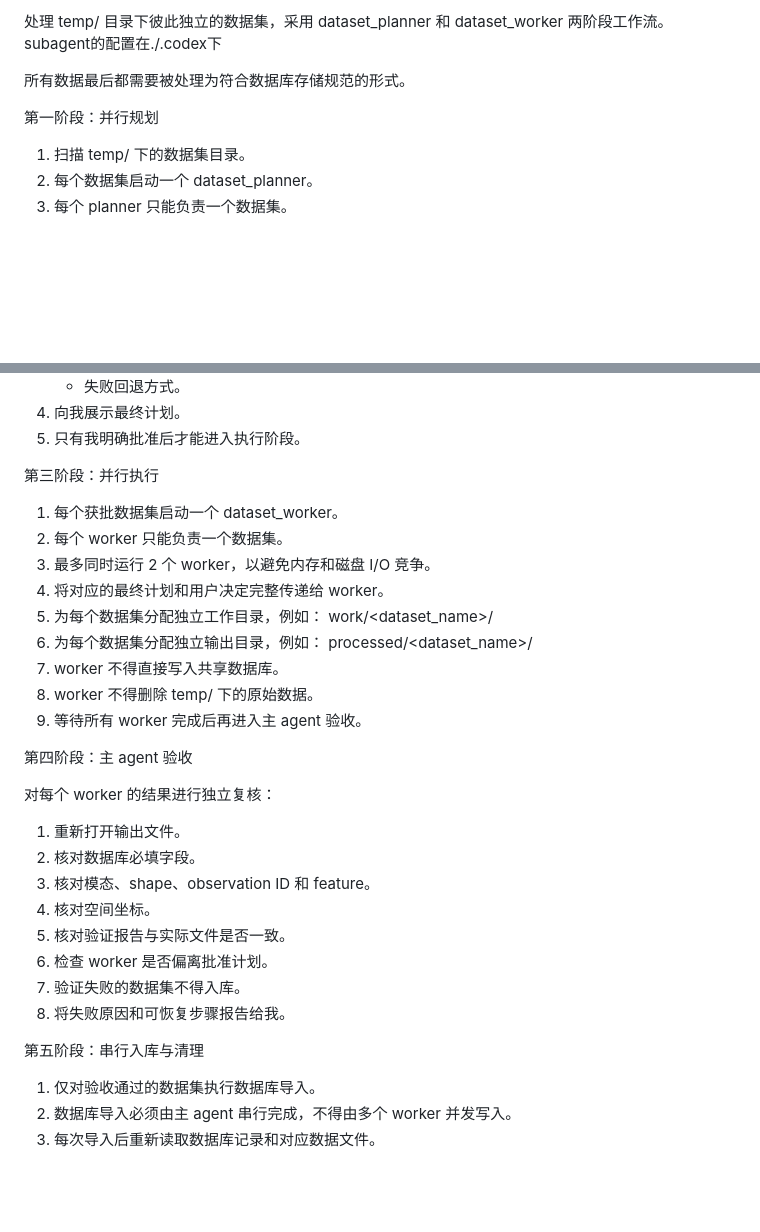
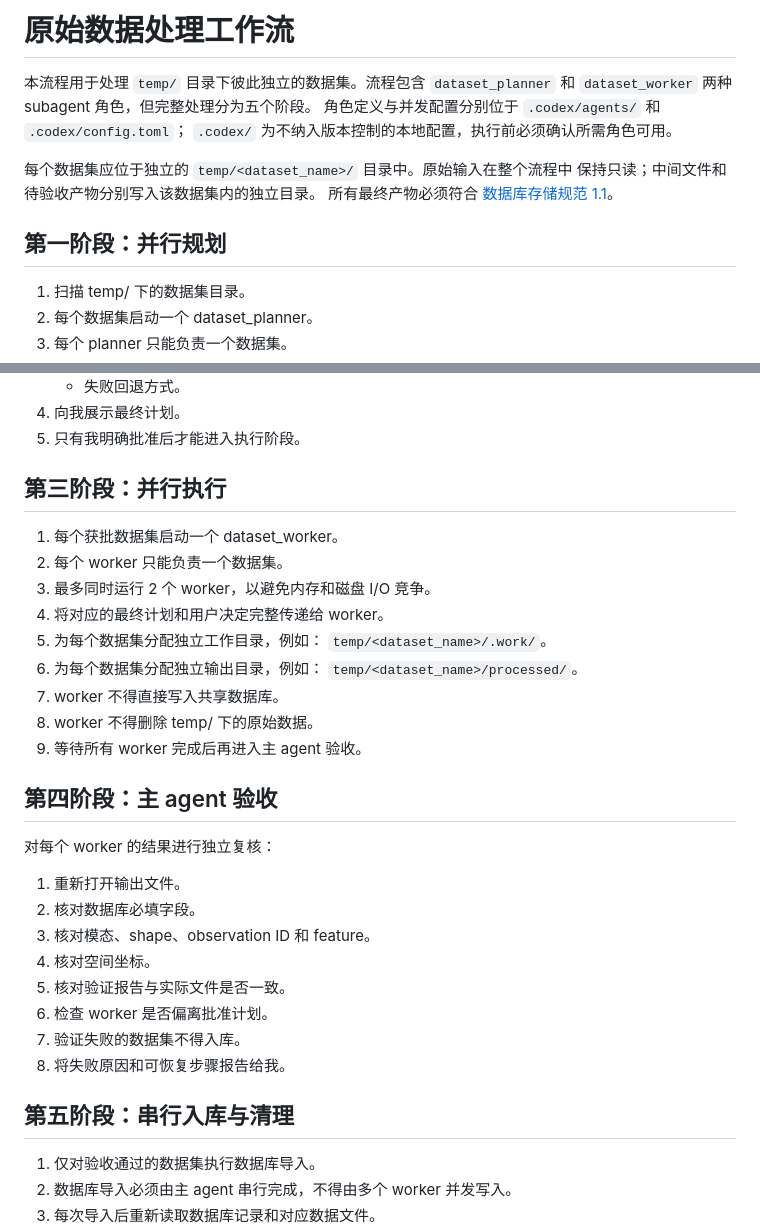
Before and after one commit to biosilicon/isCDC, a Markdown page: 原始数据处理规范.md, 2 parts joined by grey strips. GitHub-like rendering; blank space fills up the shorter version.

```diff
--- a/原始数据处理规范.md
+++ b/原始数据处理规范.md
@@ -1,9 +1,15 @@
-处理 temp/ 目录下彼此独立的数据集，采用 dataset_planner 和
-dataset_worker 两阶段工作流。subagent的配置在./.codex下
+# 原始数据处理工作流
 
-所有数据最后都需要被处理为符合数据库存储规范的形式。
+本流程用于处理 `temp/` 目录下彼此独立的数据集。流程包含
+`dataset_planner` 和 `dataset_worker` 两种 subagent 角色，但完整处理分为五个阶段。
+角色定义与并发配置分别位于 `.codex/agents/` 和 `.codex/config.toml`；
+`.codex/` 为不纳入版本控制的本地配置，执行前必须确认所需角色可用。
 
-第一阶段：并行规划
+每个数据集应位于独立的 `temp/<dataset_name>/` 目录中。原始输入在整个流程中
+保持只读；中间文件和待验收产物分别写入该数据集内的独立目录。
+所有最终产物必须符合 [数据库存储规范 1.1](数据库存储规范_v1.1.md)。
+
+## 第一阶段：并行规划
 
 1. 扫描 temp/ 下的数据集目录。
 2. 每个数据集启动一个 dataset_planner。
@@ -44,21 +50,21 @@ dataset_worker 两阶段工作流。subagent的配置在./.codex下
 4. 向我展示最终计划。
 5. 只有我明确批准后才能进入执行阶段。
 
-第三阶段：并行执行
+## 第三阶段：并行执行
 
 1. 每个获批数据集启动一个 dataset_worker。
 2. 每个 worker 只能负责一个数据集。
 3. 最多同时运行 2 个 worker，以避免内存和磁盘 I/O 竞争。
 4. 将对应的最终计划和用户决定完整传递给 worker。
 5. 为每个数据集分配独立工作目录，例如：
-   work/<dataset_name>/
+   `temp/<dataset_name>/.work/`。
 6. 为每个数据集分配独立输出目录，例如：
-   processed/<dataset_name>/
+   `temp/<dataset_name>/processed/`。
 7. worker 不得直接写入共享数据库。
 8. worker 不得删除 temp/ 下的原始数据。
 9. 等待所有 worker 完成后再进入主 agent 验收。
 
-第四阶段：主 agent 验收
+## 第四阶段：主 agent 验收
 
 对每个 worker 的结果进行独立复核：
 
@@ -71,7 +77,7 @@ dataset_worker 两阶段工作流。subagent的配置在./.codex下
 7. 验证失败的数据集不得入库。
 8. 将失败原因和可恢复步骤报告给我。
 
-第五阶段：串行入库与清理
+## 第五阶段：串行入库与清理
 
 1. 仅对验收通过的数据集执行数据库导入。
 2. 数据库导入必须由主 agent 串行完成，不得由多个 worker 并发写入。
```
Also changed, not shown: other parts of 原始数据处理规范.md (+1 -1 lines), AGENTS.md (+1 -1 lines), README.md (+23 -1 lines).
